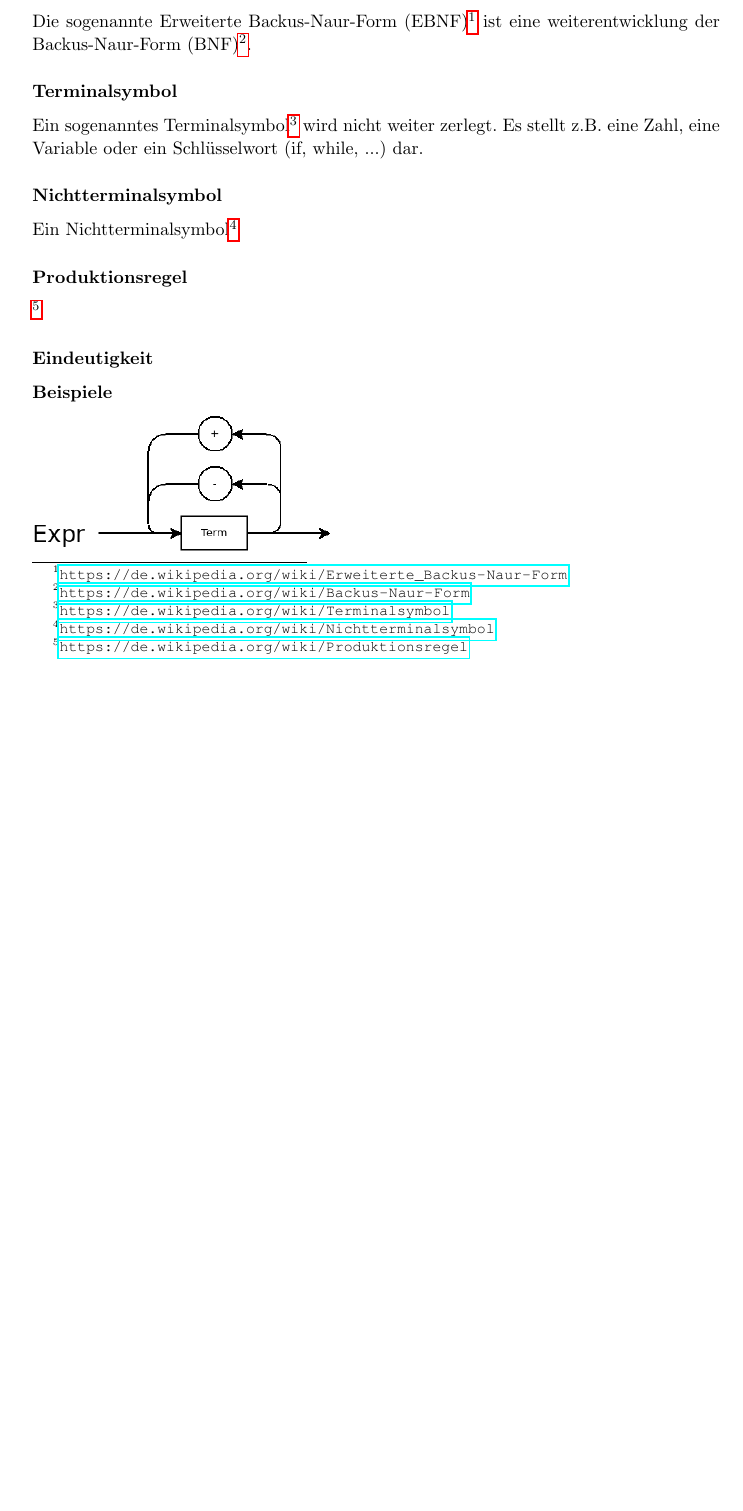
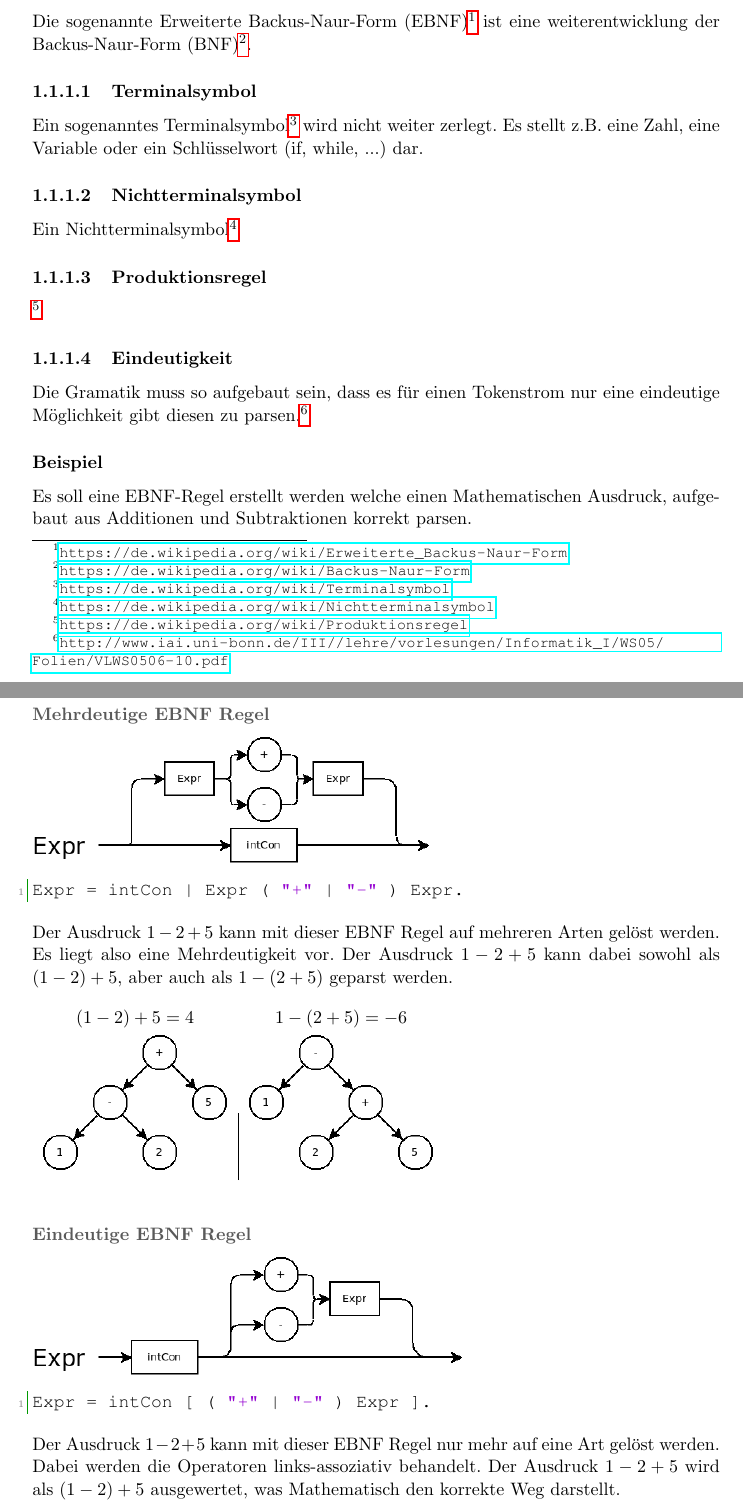
Before and after one commit to Projekt-CMM/CMM, a LaTeX book (doc/de/Vorlage_DA.tex, which reads doc/de/chapters/compiler/01-theory.tex, doc/de/includes/htl_definintions.tex): part of page 6 of 18 before the commit and two parts of pages 6 and 7 of 19 after it, the two joined at a grey line, cut so that both start at the same text, the shorter picture padded with empty space. Compiled offline with pdfLaTeX.

Commit message:
[enh][doc] improve compiler documentation

```diff
--- a/doc/de/chapters/compiler/01-theory.tex
+++ b/doc/de/chapters/compiler/01-theory.tex
@@ -26,6 +26,39 @@ Ein Nichtterminalsymbol\footnote{\url{https://de.wikipedia.org/wiki/Nichttermina
 \footnote{\url{https://de.wikipedia.org/wiki/Produktionsregel}}
 
 \subsubsection{Eindeutigkeit}
+
+Die Gramatik muss so aufgebaut sein, dass es für einen Tokenstrom nur eine eindeutige Möglichkeit gibt diesen zu parsen.\footnote{\url{http://www.iai.uni-bonn.de/III//lehre/vorlesungen/Informatik_I/WS05/Folien/VLWS0506-10.pdf}}
+
+\htlParagraph{Beispiel}
+
+Es soll eine EBNF-Regel erstellt werden welche einen Mathematischen Ausdruck, aufgebaut aus Additionen und Subtraktionen korrekt parsen.
+
+\subhtlParagraph{Mehrdeutige EBNF Regel}
+
+\includegraphics[scale=0.5]{./media/images/compiler/ambiguity_wrong.png}
+
+\begin{lstlisting}[language=EBNF]
+Expr = intCon | Expr ( "+" | "-" ) Expr.
+\end{lstlisting}
+
+Der Ausdruck $1-2+5$ kann mit dieser EBNF Regel auf mehreren Arten gelöst werden. Es liegt also eine Mehrdeutigkeit vor. Der Ausdruck $1-2+5$ kann dabei sowohl als $(1-2)+5$, aber auch als $1-(2+5)$ geparst werden.
+
+\begin{tabular}{ c | c }
+  $(1-2)+5=4$ &
+  $1-(2+5)=-6$ \\
+  \includegraphics[scale=0.5]{./media/images/compiler/ambiguity_tree_correct.png} &
+  \includegraphics[scale=0.5]{./media/images/compiler/ambiguity_tree_wrong.png} \\
+\end{tabular}
+
+\subhtlParagraph{Eindeutige EBNF Regel}
+
+\includegraphics[scale=0.5]{./media/images/compiler/ambiguity_correct.png}
+
+\begin{lstlisting}[language=EBNF]
+Expr = intCon [ ( "+" | "-" ) Expr ].
+\end{lstlisting}
+
+Der Ausdruck $1-2+5$ kann mit dieser EBNF Regel nur mehr auf eine Art gelöst werden. Dabei werden die Operatoren links-assoziativ behandelt. Der Ausdruck $1-2+5$ wird als $(1-2)+5$ ausgewertet, was Mathematisch den korrekte Weg darstellt.
 
 \subsubsection{Beispiele}
 
--- a/doc/de/includes/htl_definintions.tex
+++ b/doc/de/includes/htl_definintions.tex
@@ -26,7 +26,8 @@
 \usepackage{forloop}
 \usepackage{listings}
 \usepackage{color}
-\usepackage{colortbl}
+% formate vertical table rows white!
+% \usepackage{colortbl}
 \usepackage{courier}
 \usepackage{pifont}
 
@@ -43,6 +44,7 @@
 
 \definecolor{grey}{RGB}{127,127,127}
 \definecolor{lightgrey}{RGB}{180,180,180}
+\definecolor{darkgrey}{RGB}{90,90,90}
 \definecolor{dkgreen}{rgb}{0,0.6,0}
 \definecolor{gray}{rgb}{0.5,0.5,0.5}
 \definecolor{mauve}{rgb}{0.58,0,0.82}
@@ -61,13 +63,19 @@
 %	%%%%%%%%%%%%%%%%%%%%%%%%%%%%%%%%%%%%%%%%%%%%%%%%%%%%%%%%
 
 %	Quelltext im Textfluss
-\def\inlinecode#1{\texttt{\color{gray}{#1}}}
+\def\inlinecode#1{\texttt{\color{darkgray}{#1}}}
 
 
 %	Paragraph mit Zeilenumbruch nachher
-\def\htlParagraph#1{\paragraph*{#1}$\;$ \\}
+\def\htlParagraph#1{\paragraph*{#1}$\;$}
+%\def\htlParagraph#1{\paragraph*{#1}$\;$ \\}
 
+%	sub Paragraph mit Zeilenumbruch nachher
+\def\subhtlParagraph#1{\textcolor{darkgrey}{\subparagraph*{#1}$\;$}}
 
+%\def\subhtlParagraph#1{\textcolor{darkgrey}{\subparagraph*{#1}$\;$} \\}
+
+\setcounter{secnumdepth}{3}
 
 %	%%%%%%%%%%%%%%%%%%%%%%%%%%%%%%%%%%%%%%%%%%%%%%%%%%%%%%%%
 % 	Code Formatierung
```
Also changed, not shown: doc/de/media/images/compiler/ambiguity_correct.png (added), doc/de/media/images/compiler/ambiguity_tree_correct.png (added), doc/de/media/images/compiler/ambiguity_tree_wrong.png (added), doc/de/media/images/compiler/ambiguity_wrong.png (added), 14 other files.
